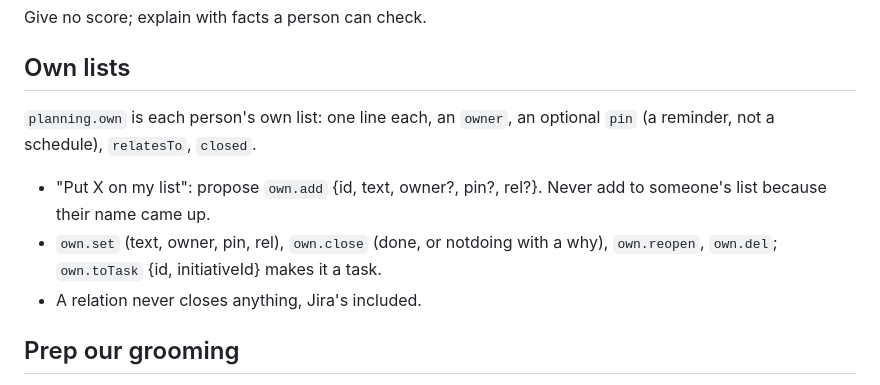
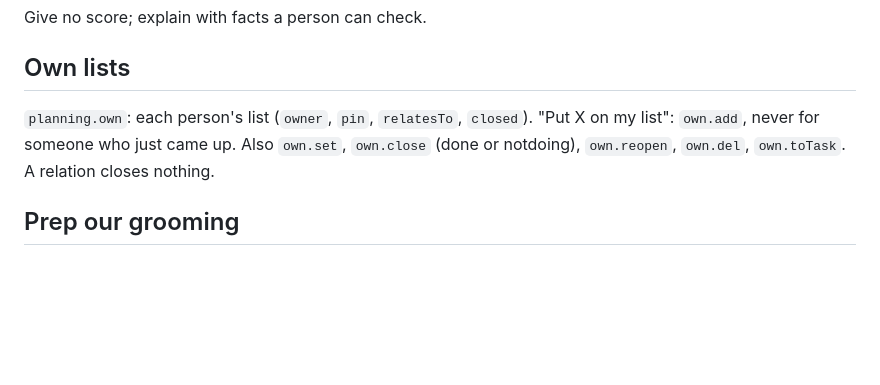
Before and after one commit to troylar/sightline-planner, a Markdown page: skills/sightline-plan/SKILL.md, the part around the change. Drawn GitHub-style; blank space fills up the shorter version.

Commit message:
fix(skills): keep sightline-plan under 12 KiB after the merge
Co-Authored-By: Claude Opus 5.5 <noreply@anthropic.com>

```diff
--- a/skills/sightline-plan/SKILL.md
+++ b/skills/sightline-plan/SKILL.md
@@ -77,11 +77,7 @@ Give no score; explain with facts a person can check.
 
 ## Own lists
 
-`planning.own` is each person's own list: one line each, an `owner`, an optional `pin` (a reminder, not a schedule), `relatesTo`, `closed`.
-
-- "Put X on my list": propose `own.add` {id, text, owner?, pin?, rel?}. Never add to someone's list because their name came up.
-- `own.set` (text, owner, pin, rel), `own.close` (done, or notdoing with a why), `own.reopen`, `own.del`; `own.toTask` {id, initiativeId} makes it a task.
-- A relation never closes anything, Jira's included.
+`planning.own`: each person's list (`owner`, `pin`, `relatesTo`, `closed`). "Put X on my list": `own.add`, never for someone who just came up. Also `own.set`, `own.close` (done or notdoing), `own.reopen`, `own.del`, `own.toTask`. A relation closes nothing.
 
 ## Prep our grooming
 
```
